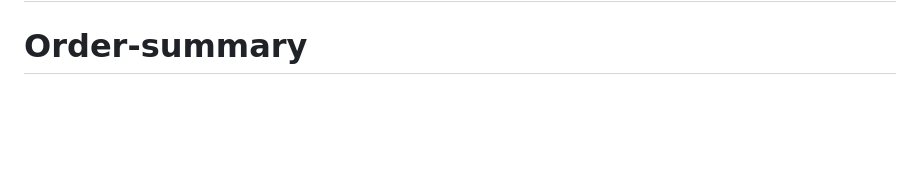
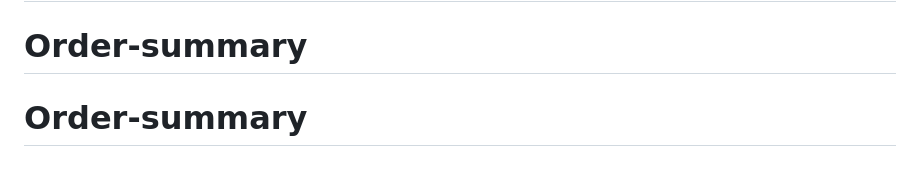
Before and after one commit to yoelfh/order-summary-card, a Markdown page: README.md, the part around the change. GitHub-like rendering; blank space fills up the shorter version.

```diff
--- a/README.md
+++ b/README.md
@@ -91,3 +91,4 @@ This challenge is completely free. Please share it with anyone who will find it
 **Have fun building!** 🚀
 # Order-summary
 # Order-summary
+# Order-summary
```
